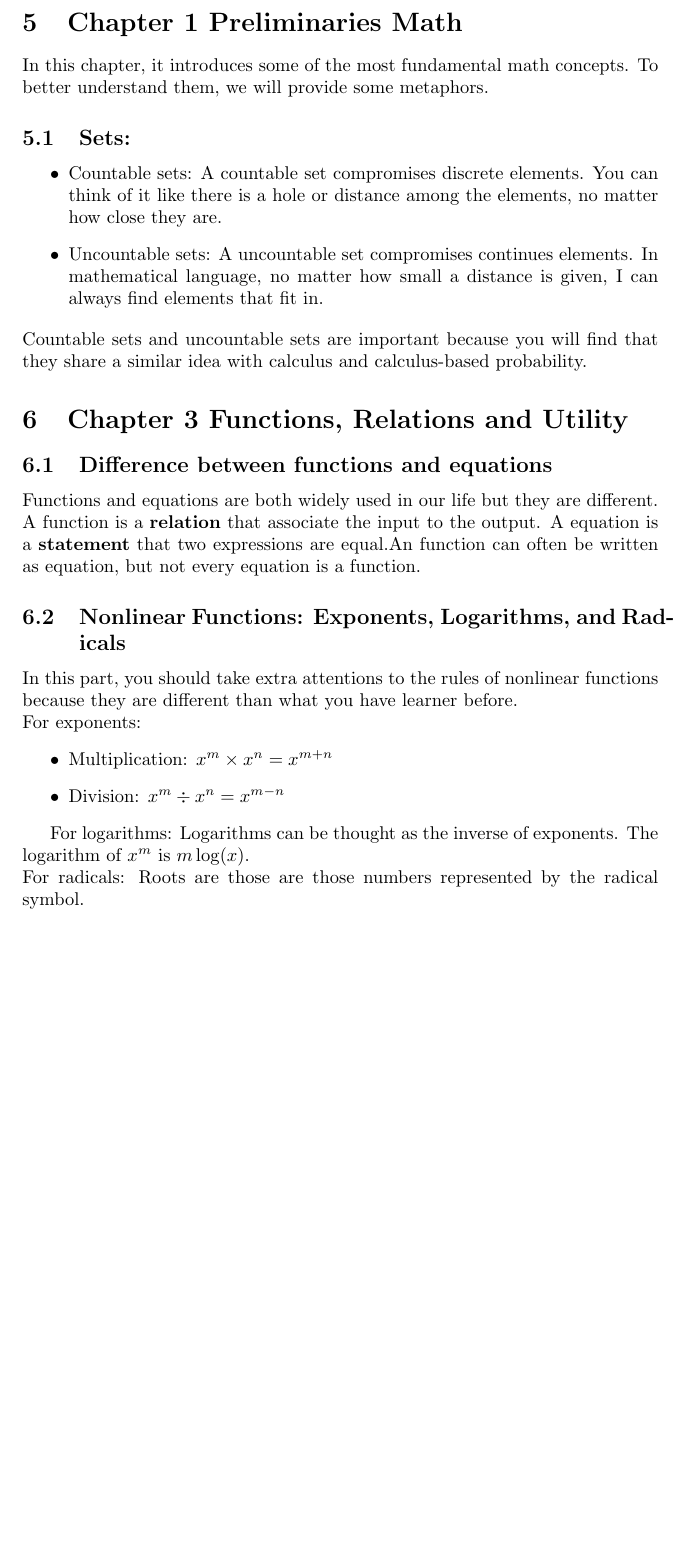
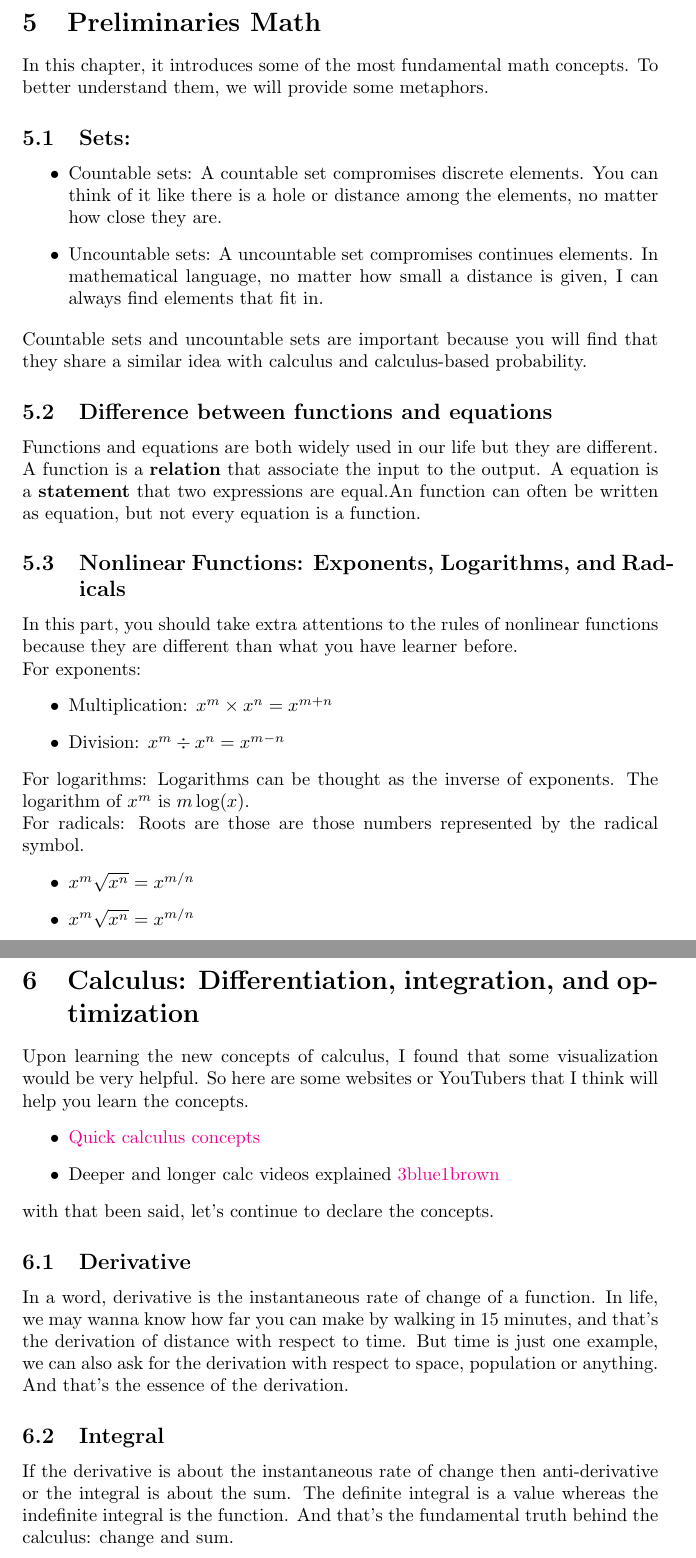
Before and after one commit to EnbangWu/Notes-on-Math4PS, a LaTeX document (src/notes.tex): part of page 3 of 3 before the commit and two parts of pages 3 and 4 of 4 after it, the two joined at a grey line, cut so that both start at the same text, the shorter picture padded with empty space. Compiled offline with pdfLaTeX.

Commit message:
add new stuff

```diff
--- a/src/notes.tex
+++ b/src/notes.tex
@@ -35,7 +36,7 @@ Contribute to this note by making pull requests on [githublink]
 \tableofcontents
 \newpage
 
-\section{Chapter 1 Preliminaries Math}
+\section{Preliminaries Math}
 In this chapter, it introduces some of the most fundamental math concepts. To better understand them, we will provide some metaphors.
 \subsection{Sets:}
 \begin{itemize}
@@ -44,7 +45,7 @@ In this chapter, it introduces some of the most fundamental math concepts. To be
 \end{itemize}
 Countable sets and uncountable sets are important because you will find that they share a similar idea with calculus and calculus-based probability.
 
-\section{Chapter 3 Functions, Relations and Utility}
+
 \subsection{Difference between functions and equations}
 Functions and equations are both widely used in our life but they are different. A function is a \textbf{relation} that associate the input to the output. A equation is a \textbf{statement} that two expressions are equal.An function can often be written as equation, but not every equation is a function.
 
@@ -54,9 +55,26 @@ In this part, you should take extra attentions to the rules of nonlinear functio
     \item Multiplication: \(x^m \times x^n = x^{m+n} \)
     \item Division: \(x^m \div x^n = x^{m-n} \)
 \end{itemize}
-
-\newline For logarithms:
+For logarithms:
 Logarithms can be thought as the inverse of exponents. The logarithm of \(x^m\) is \(m\log(x)\).
 \newline For radicals:
 Roots are those are those numbers represented by the radical symbol.
+\begin{itemize}
+    \item \(x^m \sqrt{x^n} = x^{m/n} \)
+    \item \(x^m \sqrt{x^n} = x^{m/n} \)
+\end{itemize}
+
+\section{Calculus: Differentiation, integration, and optimization}
+Upon learning the new concepts of calculus, I found that some visualization would be very helpful. So here are some websites or YouTubers that I think will help you learn the concepts.
+\begin{itemize}
+    \item  \href{https://www.mathsisfun.com/calculus/index.html}{Quick calculus concepts }
+    \item Deeper and longer calc videos explained \href{https://www.3blue1brown.com/topics/calculus}{3blue1brown}
+\end{itemize}
+with that been said, let's continue to declare the concepts.
+
+\subsection{Derivative}
+In a word, derivative is the instantaneous rate of change of a function. In life, we may wanna know how far you can make by walking in 15 minutes, and that's the derivation of distance with respect to time. But time is just one example, we can also ask for the derivation with respect to space, population or anything. And that's the essence of the derivation.
+
+\subsection{Integral}
+If the derivative is about the instantaneous rate of change then anti-derivative or the integral is about the sum. The definite integral is a value whereas the indefinite integral is the function. And that's the fundamental truth behind the calculus: change and sum.
 \end{document}
```
Also changed, not shown: Notes_on_Paper_Template.pdf, src/notes.tex (3 more changed lines).
